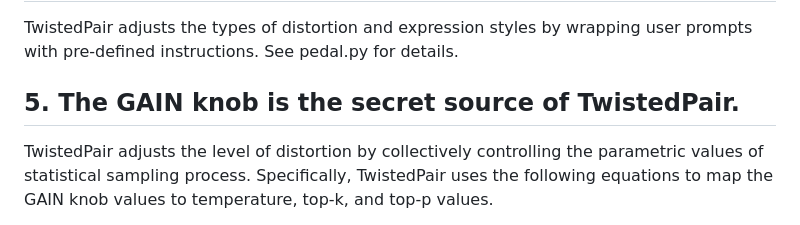
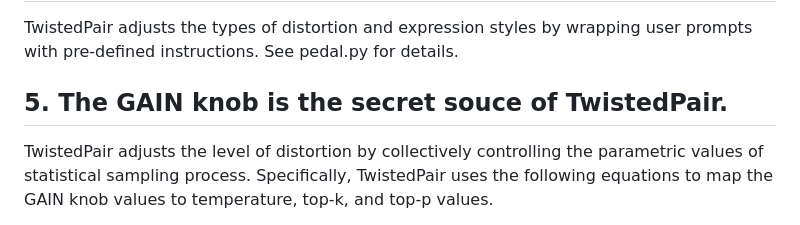
Before and after one commit to satoruisaka/TwistedPair, a Markdown page: README.md, the part around the change. Rendered like a GitHub page.

```diff
--- a/README.md
+++ b/README.md
@@ -47,7 +47,7 @@
 
 TwistedPair adjusts the types of distortion and expression styles by wrapping user prompts with pre-defined instructions. See pedal.py for details.
 
-## 5. The **GAIN** knob is the secret source of TwistedPair.
+## 5. The **GAIN** knob is the secret souce of TwistedPair.
 
 TwistedPair adjusts the level of distortion by collectively controlling the parametric values of statistical sampling process. Specifically, TwistedPair uses the following equations to map the GAIN knob values to temperature, top-k, and top-p values.
 
```
